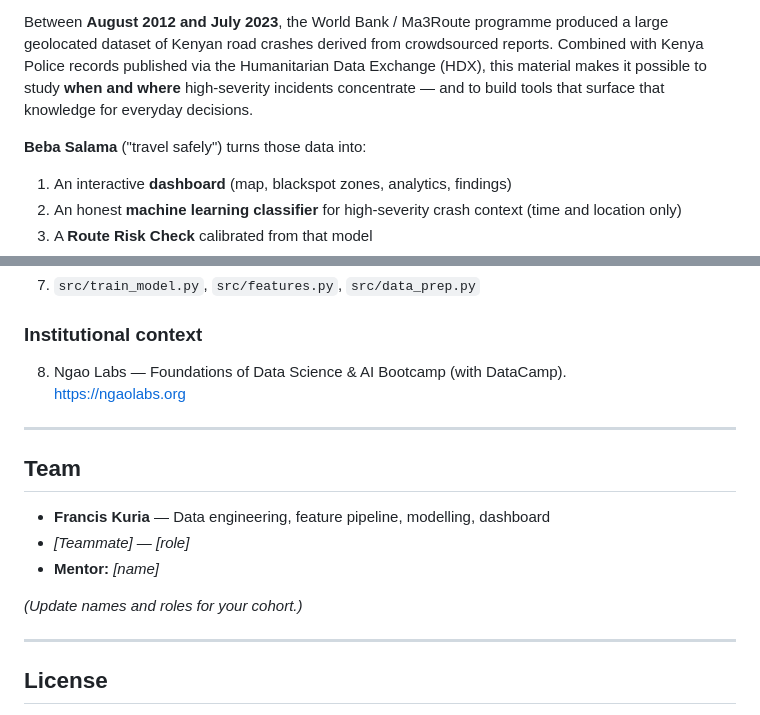
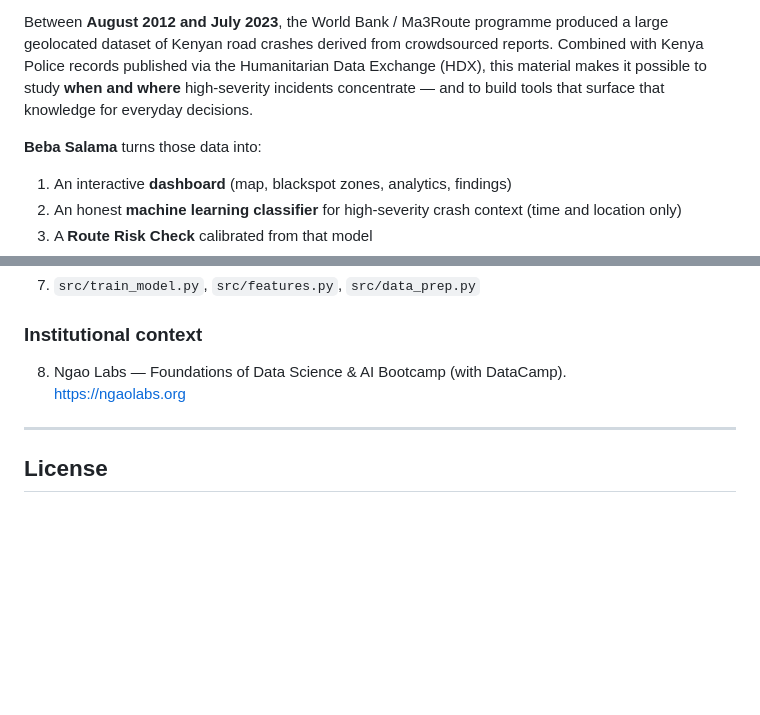
Before and after one commit to 3Fr4nj35-3ku5h3/Beba-Salama, a Markdown page: README.md, 2 parts joined by grey strips. GitHub-like rendering; blank space fills up the shorter version.

Commit message:
Revise README with updated project details

```diff
--- a/README.md
+++ b/README.md
@@ -32,7 +32,7 @@ Much of the available evidence is fragmented: police reports, hospital data, and
 
 Between **August 2012 and July 2023**, the World Bank / Ma3Route programme produced a large geolocated dataset of Kenyan road crashes derived from crowdsourced reports. Combined with Kenya Police records published via the Humanitarian Data Exchange (HDX), this material makes it possible to study **when and where** high-severity incidents concentrate — and to build tools that surface that knowledge for everyday decisions.
 
-**Beba Salama** ("travel safely") turns those data into:
+**Beba Salama** turns those data into:
 
 1. An interactive **dashboard** (map, blackspot zones, analytics, findings)
 2. An honest **machine learning classifier** for high-severity crash context (time and location only)
@@ -347,16 +347,6 @@ df = engineer_features(df)
 
 ---
 
-## Team
-
-- **Francis Kuria** — Data engineering, feature pipeline, modelling, dashboard
-- *[Teammate]* — *[role]*
-- **Mentor:** *[name]*
-
-*(Update names and roles for your cohort.)*
-
----
-
 ## License
 
 Code is released under the [MIT License](LICENSE). Data use follows World Bank and Kenya Police / HDX terms — see [`data/README.md`](data/README.md).
```
